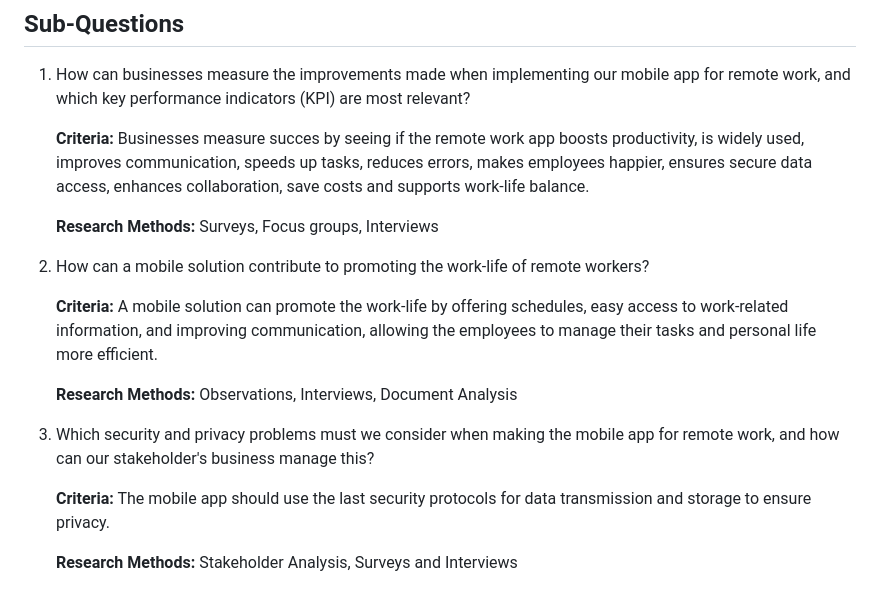
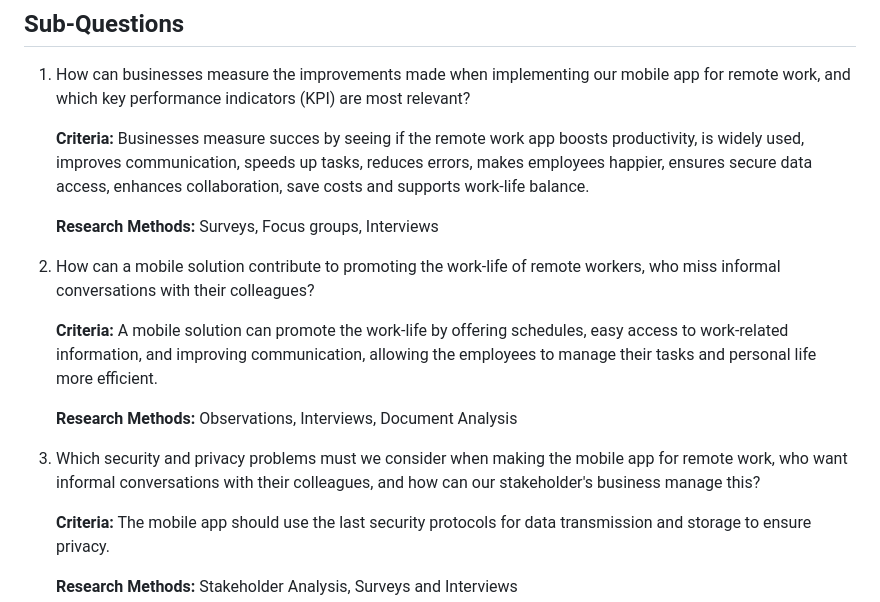
Before and after one commit to jraemakers/Efficient-remote-working, a Markdown page: Documentation/Analysis.md, the part around the change. GitHub-like rendering.

```diff
--- a/Documentation/Analysis.md
+++ b/Documentation/Analysis.md
@@ -67,13 +67,13 @@ Survey, Interviews, Stakeholder analysis and Data analytics
 
     **Research Methods:** Surveys, Focus groups, Interviews
 
-2.  How can a mobile solution contribute to promoting the work-life of remote workers?
+2.  How can a mobile solution contribute to promoting the work-life of remote workers, who miss informal conversations with their colleagues?
 
     **Criteria:** A mobile solution can promote the work-life by offering schedules, easy access to work-related information, and improving communication, allowing the employees to manage their tasks and personal life more efficient.
 
     **Research Methods:** Observations, Interviews, Document Analysis
 
-3.  Which security and privacy problems must we consider when making the mobile app for remote work, and how can our stakeholder's business manage this?
+3.  Which security and privacy problems must we consider when making the mobile app for remote work, who want informal conversations with their colleagues, and how can our stakeholder's business manage this?
 
     **Criteria:** The mobile app should use the last security protocols for data transmission and storage to ensure privacy.
 
```
